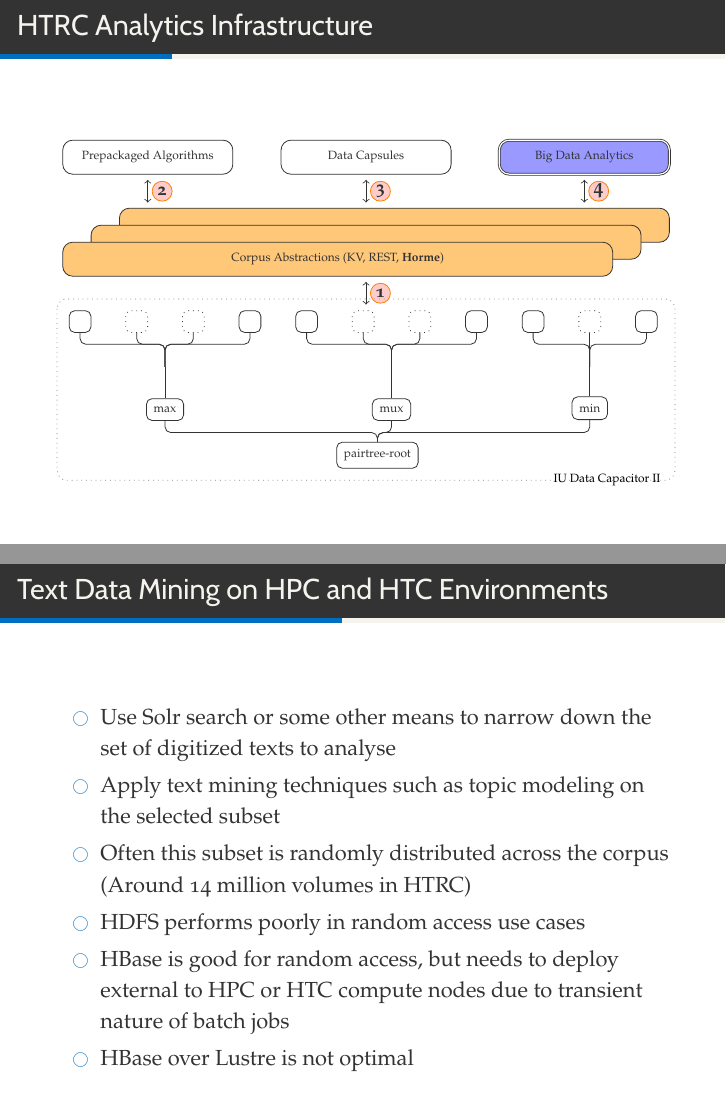
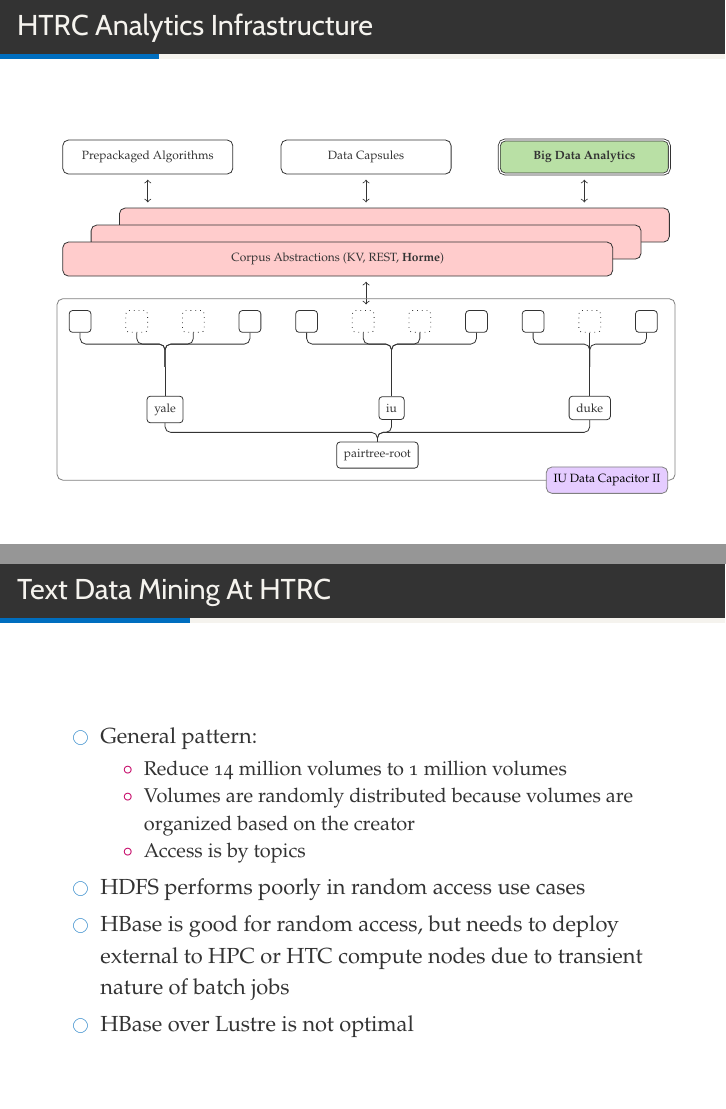
Before and after one commit to milinda/Horme-IEEECluster2016, LaTeX slides (horme-ieeecluster2016.tex): pages 5 and 9 of 18 before the commit and pages 6 and 7 of 24 after it, joined at a grey line. Compiled offline with XeLaTeX; a missing font is replaced by an installed copy or a similar font.

Commit message:
initial draft completed

```diff
--- a/horme-ieeecluster2016.tex
+++ b/horme-ieeecluster2016.tex
@@ -35,6 +35,10 @@
 \usepackage{smartdiagram}
 \usesmartdiagramlibrary{additions}
 
+\definecolor{computegreen}{RGB}{185, 224, 165}
+\definecolor{datared}{RGB}{255, 204, 204}
+\definecolor{dcpurple}{RGB}{229, 204, 255}
+
 
 \usepackage{chronology}
 
@@ -70,7 +74,7 @@
 \subtitle{Random Access Big Data Analytics}
 %\date{\small{\jobname}}
 %\date{\today}
-\author{Guangchen Ruan, Beth Plale; \emph{Milinda Pathirage (Presenter)}}
+\author{Guangchen Ruan, Beth Plale}
 \institute{School of Informatics and Computing, Indiana University}
 
 \hypersetup{
@@ -151,33 +157,46 @@
     edge from parent/.style={draw,rounded corners=1mm}
 ]
 \begin{scope}[local bounding box=scope1]
-  \draw[rounded corners=5pt] (-6.7,4.8) rectangle (-3.7,4.2) node[pos=.5] {\tiny Prepackaged Algorithms};
-  \draw[rounded corners=5pt] (-2.85,4.8) rectangle (0.15,4.2) node[pos=0.5] {\tiny Data Capsules};
-  \draw[rounded corners=5pt,fill=blue!40,double] (1,4.8) rectangle (4,4.2) node[pos=0.5] {\tiny Big Data Analytics};
-  \draw[fill={rgb:orange,1;yellow,2;pink,5},rounded corners=5pt] (-5.7,3.6) rectangle (4,3) ;
-  \draw[fill={rgb:orange,1;yellow,2;pink,5},rounded corners=5pt] (-6.2,3.3) rectangle (3.5,2.7) ;
-  \draw[fill={rgb:orange,1;yellow,2;pink,5},rounded corners=5pt] (-6.7,3) rectangle (3,2.4) node[pos=.5] {\tiny Corpus Abstractions (KV, REST, \textbf{Horme})};
+  \draw[rounded corners=1mm] (-6.7,4.8) rectangle (-3.7,4.2) node[pos=.5] {\tiny Prepackaged Algorithms};
+  \draw[rounded corners=1mm] (-2.85,4.8) rectangle (0.15,4.2) node[pos=0.5] {\tiny Data Capsules};
+  \draw[rounded corners=1mm,fill=computegreen,double] (1,4.8) rectangle (4,4.2) node[pos=0.5] {\tiny \textbf{Big Data Analytics}};
+  \draw[fill=datared,rounded corners=1mm] (-5.7,3.6) rectangle (4,3) ;
+  \draw[fill=datared,rounded corners=1mm] (-6.2,3.3) rectangle (3.5,2.7) ;
+  \draw[fill=datared,rounded corners=1mm] (-6.7,3) rectangle (3,2.4) node[pos=.5] {\tiny Corpus Abstractions (KV, REST, \textbf{Horme})};
 \end{scope}
-\draw[<->] (-1.35,2.3) -- (-1.35,1.9) node[draw=orange,anchor=west,pos=0.5,circle,fill=red!20,inner sep=0pt,minimum size=10pt,xshift=2pt]{\footnotesize \textbf{1}};
-\draw[<->] (-5.2,4.1) -- (-5.2,3.7) node[draw=orange,anchor=west,pos=0.5,circle,fill=red!20,inner sep=0pt,minimum size=10pt,xshift=2pt]{\footnotesize \textbf{2}};
-\draw[<->] (-1.35,4.1) -- (-1.35,3.7) node[draw=orange,anchor=west,pos=0.5,circle,fill=red!20,inner sep=0pt,minimum size=10pt,xshift=2pt]{\footnotesize \textbf{3}};
-\draw[<->] (2.5,4.1) -- (2.5,3.7) node[draw=orange,anchor=west,pos=0.5,circle,fill=red!20,inner sep=0pt,minimum size=10pt,xshift=2pt]{\small \textbf{4}};
+\draw[<->] (-1.35,2.3) -- (-1.35,1.9); %node[draw=orange,anchor=west,pos=0.5,circle,fill=red!20,inner sep=0pt,minimum size=10pt,xshift=2pt]{\footnotesize \textbf{1}};
+\draw[<->] (-5.2,4.1) -- (-5.2,3.7); %node[draw=orange,anchor=west,pos=0.5,circle,fill=red!20,inner sep=0pt,minimum size=10pt,xshift=2pt]{\footnotesize \textbf{2}};
+\draw[<->] (-1.35,4.1) -- (-1.35,3.7); %node[draw=orange,anchor=west,pos=0.5,circle,fill=red!20,inner sep=0pt,minimum size=10pt,xshift=2pt]{\footnotesize \textbf{3}};
+\draw[<->] (2.5,4.1) -- (2.5,3.7); %node[draw=orange,anchor=west,pos=0.5,circle,fill=red!20,inner sep=0pt,minimum size=10pt,xshift=2pt]{\small \textbf{4}};
 \begin{scope}[shift={($(scope1.north)+(0.2cm,-5.6cm)$)}]
-  \tikzstyle{var} = [draw,shape=rectangle,minimum size=1em,rounded corners=1mm]
+  \tikzstyle{var} = [draw,shape=rectangle,minimum size=1em,rounded corners=0.6mm]
   \tikzstyle{operator} = [draw=none,fill=none,above,pos=0]
   \tikzset{every node/.style={var}}
   \Tree [.\tiny pairtree-root
-          [.\tiny max [[.\node[] {}; ] [.\node[dotted] {}; ]  [.\node[dotted] {}; ] [.\node[] {}; ]]]
-          [.\tiny mux [[.\node[] {}; ][.\node[dotted] {}; ] [.\node[dotted] {}; ][.\node[] {}; ]]]
-          [.\tiny min [[.\node[] {}; ] [.\node[dotted] {}; ] [.\node[] {}; ]]
+          [.\tiny yale [[.\node[] {}; ] [.\node[dotted] {}; ]  [.\node[dotted] {}; ] [.\node[] {}; ]]]
+          [.\tiny iu [[.\node[] {}; ][.\node[dotted] {}; ] [.\node[dotted] {}; ][.\node[] {}; ]]]
+          [.\tiny duke [[.\node[] {}; ] [.\node[dotted] {}; ] [.\node[] {}; ]]
           ]
         ]
 \end{scope}
-\draw[rounded corners=5pt,dotted,gray] (-6.8,2) rectangle (4.1,-1.2) node[draw=none,fill=none,pos=1,xshift=-1.2cm,black] {\tiny IU Data Capacitor II};
+\draw[rounded corners=1mm,draw,gray] (-6.8,2) rectangle (4.1,-1.2) node[fill=dcpurple,draw,pos=1,xshift=-1.2cm,rounded corners=1mm] {\tiny \textcolor{black}{IU Data Capacitor II}};
 \end{tikzpicture}
 \end{frame}
 
-\section{Motivation}
+\begin{frame}[c]{Text Data Mining At HTRC}
+  \begin{itemize}
+    \item General pattern:
+    \begin{itemize}
+      \item Reduce 14 million volumes to 1 million volumes
+      \item Volumes are randomly distributed because volumes are organized based on the creator
+      \item Access is by topics
+    \end{itemize}
+    \item HDFS performs poorly in random access use cases
+    \item HBase is good for random access, but needs to deploy external to HPC or HTC compute nodes due to transient nature of batch jobs
+    \item HBase over Lustre is not optimal
+  \end{itemize}
+\end{frame}
+
 
 \begin{frame}[c]{Hadoop on HPC and HTC Environments}
 \begin{columns}[T] % align columns
@@ -213,11 +230,3 @@
-\begin{frame}[c]{Text Data Mining on HPC and HTC Environments}
-  \begin{itemize}
-    \item Use Solr search or some other means to narrow down the set of digitized texts to analyse
-    \item Apply text mining techniques such as topic modeling on the selected subset
-    \item Often this subset is randomly distributed across the corpus (Around 14 million volumes in HTRC)
-    \item HDFS performs poorly in random access use cases
-    \item HBase is good for random access, but needs to deploy external to HPC or HTC compute nodes due to transient nature of batch jobs
-    \item HBase over Lustre is not optimal
   \end{itemize}
 \end{frame}
 
```
Also changed, not shown: eval-random.eps (added), eval-scan.eps (added), eval-write.eps (added), exp-bloomhash-rw-overhead.eps (added), exp-bloomhash-space-overhead.eps (added), horme-hdfs.pdf, horme-with-pfs.pdf, horme-ieeecluster2016.tex (83 more changed lines).
